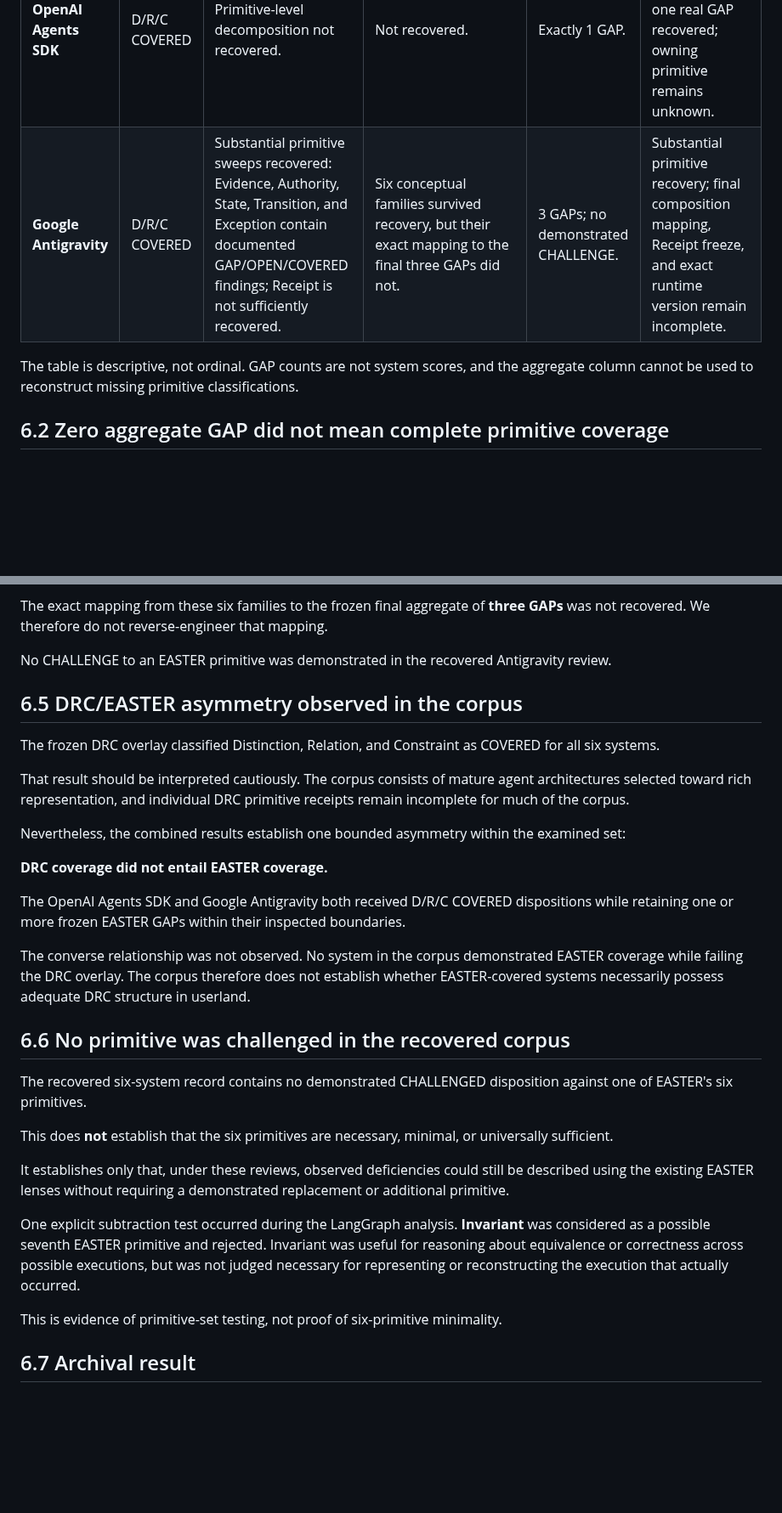
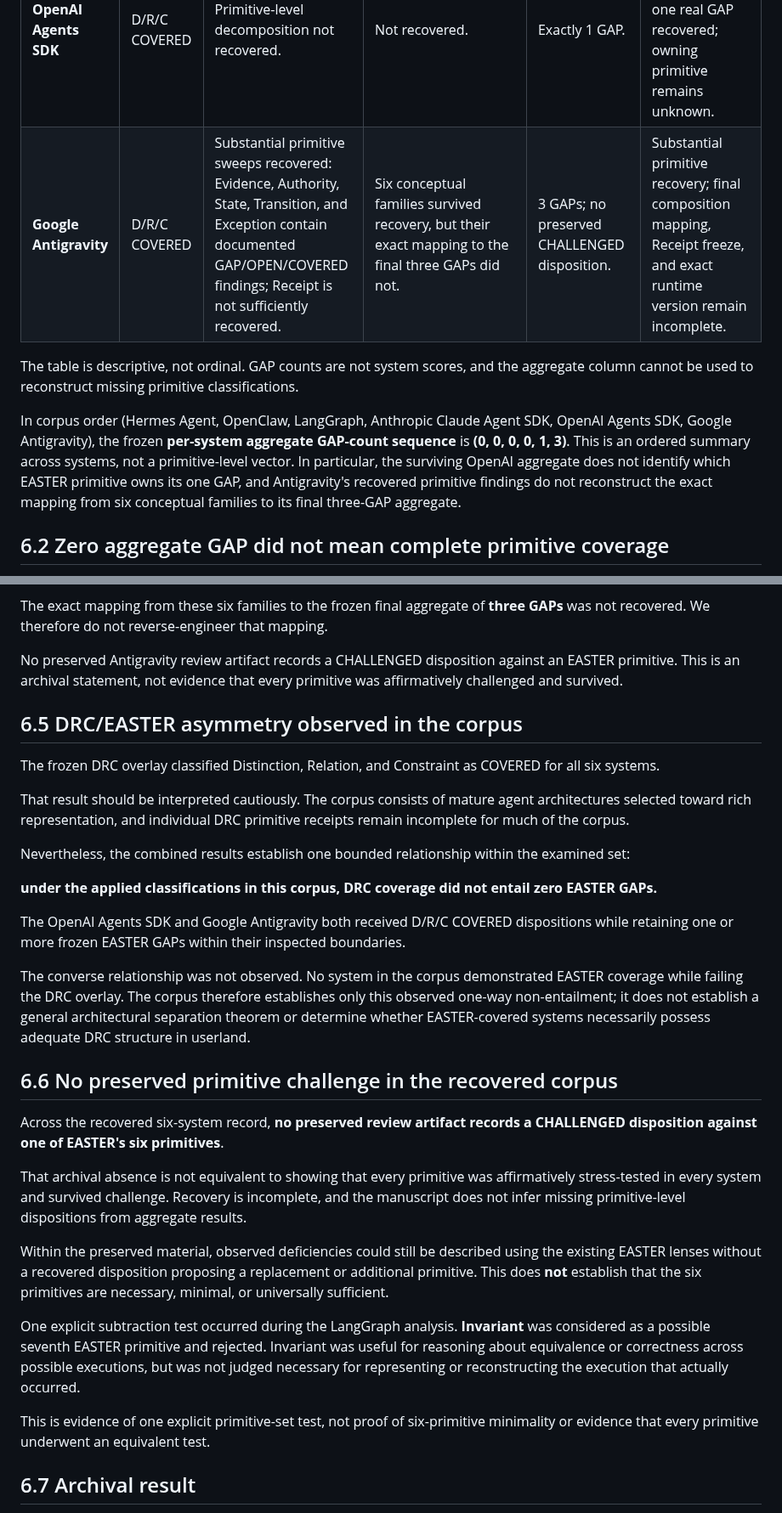
Before and after one commit to witsbi/easter-paper, a Markdown page: paper/draft2/06-comparative-architectural-results.md, 2 parts joined by grey strips. Shown at 85% size. GitHub-like rendering; blank space fills up the shorter version.

Commit message:
Draft 2 remediation: narrow comparative claims and archival dispositions

```diff
--- a/paper/draft2/06-comparative-architectural-results.md
+++ b/paper/draft2/06-comparative-architectural-results.md
@@ -18,8 +18,10 @@ The recovered-review artifact used here is itself a reconstruction created on Se
 | **Anthropic Claude Agent SDK** | D/R/C COVERED | Primitive-level EASTER classifications not recovered. | Not recovered. | 0 demonstrated GAP. | Aggregate recovery only. Primitive decomposition remains unknown. |
 | **OpenAI Agents SDK** | D/R/C COVERED | Primitive-level decomposition not recovered. | Not recovered. | Exactly 1 GAP. | Aggregate result and existence of one real GAP recovered; owning primitive remains unknown. |
-| **Google Antigravity** | D/R/C COVERED | Substantial primitive sweeps recovered: Evidence, Authority, State, Transition, and Exception contain documented GAP/OPEN/COVERED findings; Receipt is not sufficiently recovered. | Six conceptual families survived recovery, but their exact mapping to the final three GAPs did not. | 3 GAPs; no demonstrated CHALLENGE. | Substantial primitive recovery; final composition mapping, Receipt freeze, and exact runtime version remain incomplete. |
+| **Google Antigravity** | D/R/C COVERED | Substantial primitive sweeps recovered: Evidence, Authority, State, Transition, and Exception contain documented GAP/OPEN/COVERED findings; Receipt is not sufficiently recovered. | Six conceptual families survived recovery, but their exact mapping to the final three GAPs did not. | 3 GAPs; no preserved CHALLENGED disposition. | Substantial primitive recovery; final composition mapping, Receipt freeze, and exact runtime version remain incomplete. |
 
 The table is descriptive, not ordinal. GAP counts are not system scores, and the aggregate column cannot be used to reconstruct missing primitive classifications.
+
+In corpus order (Hermes Agent, OpenClaw, LangGraph, Anthropic Claude Agent SDK, OpenAI Agents SDK, Google Antigravity), the frozen **per-system aggregate GAP-count sequence** is **(0, 0, 0, 0, 1, 3)**. This is an ordered summary across systems, not a primitive-level vector. In particular, the surviving OpenAI aggregate does not identify which EASTER primitive owns its one GAP, and Antigravity's recovered primitive findings do not reconstruct the exact mapping from six conceptual families to its final three-GAP aggregate.
 
 ## 6.2 Zero aggregate GAP did not mean complete primitive coverage
 
@@ -93,7 +95,7 @@ At whole-system level, six conceptual families survived archival recovery:
 
 The exact mapping from these six families to the frozen final aggregate of **three GAPs** was not recovered. We therefore do not reverse-engineer that mapping.
 
-No CHALLENGE to an EASTER primitive was demonstrated in the recovered Antigravity review.
+No preserved Antigravity review artifact records a CHALLENGED disposition against an EASTER primitive. This is an archival statement, not evidence that every primitive was affirmatively challenged and survived.
 
 ## 6.5 DRC/EASTER asymmetry observed in the corpus
 
@@ -101,25 +103,25 @@ The frozen DRC overlay classified Distinction, Relation, and Constraint as COVER
 
 That result should be interpreted cautiously. The corpus consists of mature agent architectures selected toward rich representation, and individual DRC primitive receipts remain incomplete for much of the corpus.
 
-Nevertheless, the combined results establish one bounded asymmetry within the examined set:
+Nevertheless, the combined results establish one bounded relationship within the examined set:
 
-**DRC coverage did not entail EASTER coverage.**
+**under the applied classifications in this corpus, DRC coverage did not entail zero EASTER GAPs.**
 
 The OpenAI Agents SDK and Google Antigravity both received D/R/C COVERED dispositions while retaining one or more frozen EASTER GAPs within their inspected boundaries.
 
-The converse relationship was not observed. No system in the corpus demonstrated EASTER coverage while failing the DRC overlay. The corpus therefore does not establish whether EASTER-covered systems necessarily possess adequate DRC structure in userland.
+The converse relationship was not observed. No system in the corpus demonstrated EASTER coverage while failing the DRC overlay. The corpus therefore establishes only this observed one-way non-entailment; it does not establish a general architectural separation theorem or determine whether EASTER-covered systems necessarily possess adequate DRC structure in userland.
 
-## 6.6 No primitive was challenged in the recovered corpus
+## 6.6 No preserved primitive challenge in the recovered corpus
 
-The recovered six-system record contains no demonstrated CHALLENGED disposition against one of EASTER's six primitives.
+Across the recovered six-system record, **no preserved review artifact records a CHALLENGED disposition against one of EASTER's six primitives**.
 
-This does **not** establish that the six primitives are necessary, minimal, or universally sufficient.
+That archival absence is not equivalent to showing that every primitive was affirmatively stress-tested in every system and survived challenge. Recovery is incomplete, and the manuscript does not infer missing primitive-level dispositions from aggregate results.
 
-It establishes only that, under these reviews, observed deficiencies could still be described using the existing EASTER lenses without requiring a demonstrated replacement or additional primitive.
+Within the preserved material, observed deficiencies could still be described using the existing EASTER lenses without a recovered disposition proposing a replacement or additional primitive. This does **not** establish that the six primitives are necessary, minimal, or universally sufficient.
 
 One explicit subtraction test occurred during the LangGraph analysis. **Invariant** was considered as a possible seventh EASTER primitive and rejected. Invariant was useful for reasoning about equivalence or correctness across possible executions, but was not judged necessary for representing or reconstructing the execution that actually occurred.
 
-This is evidence of primitive-set testing, not proof of six-primitive minimality.
+This is evidence of one explicit primitive-set test, not proof of six-primitive minimality or evidence that every primitive underwent an equivalent test.
 
 ## 6.7 Archival result
 
```
Also changed, not shown: other parts of paper/draft2/06-comparative-architectural-results.md (+3 -3 lines).
